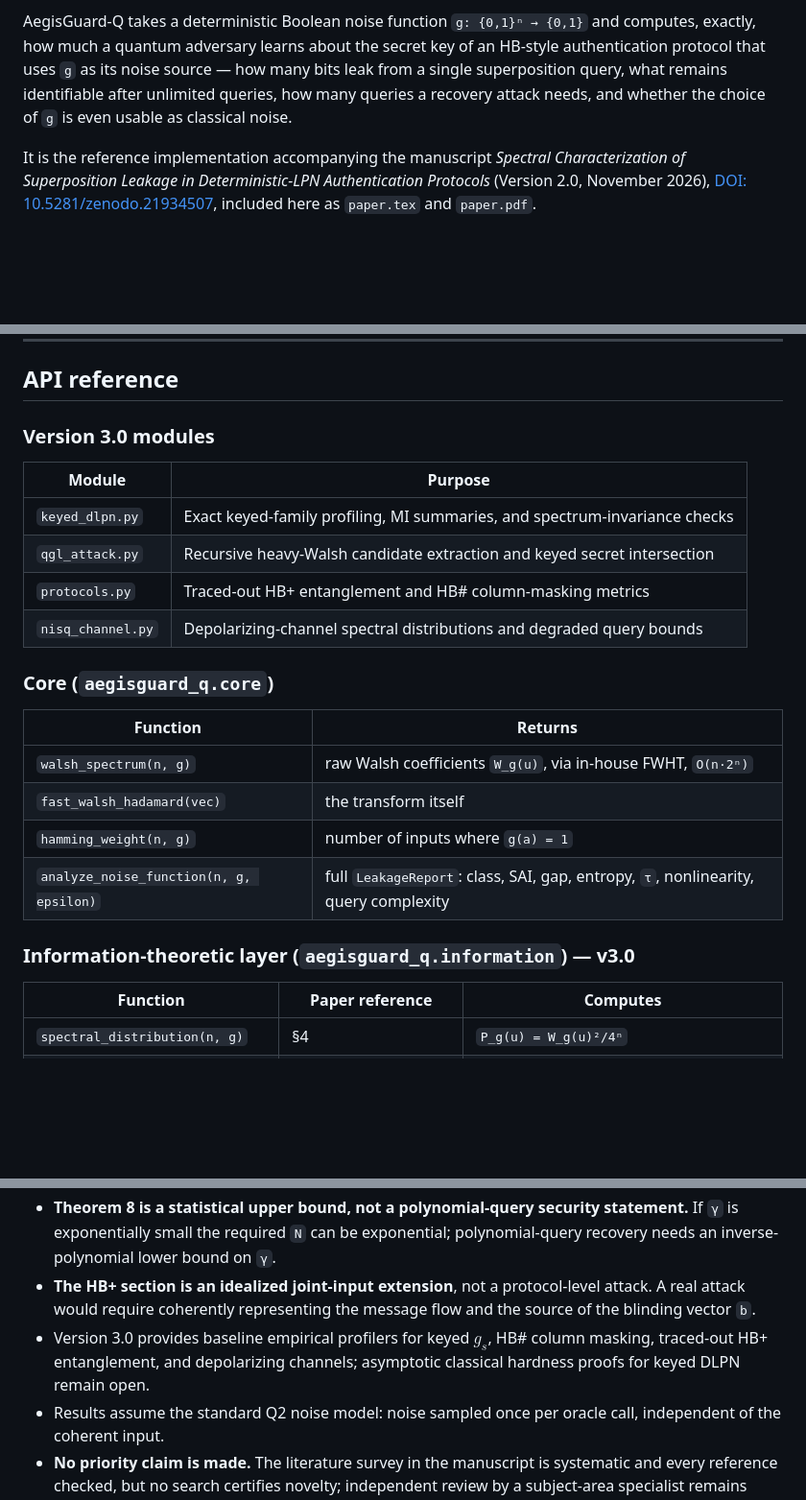
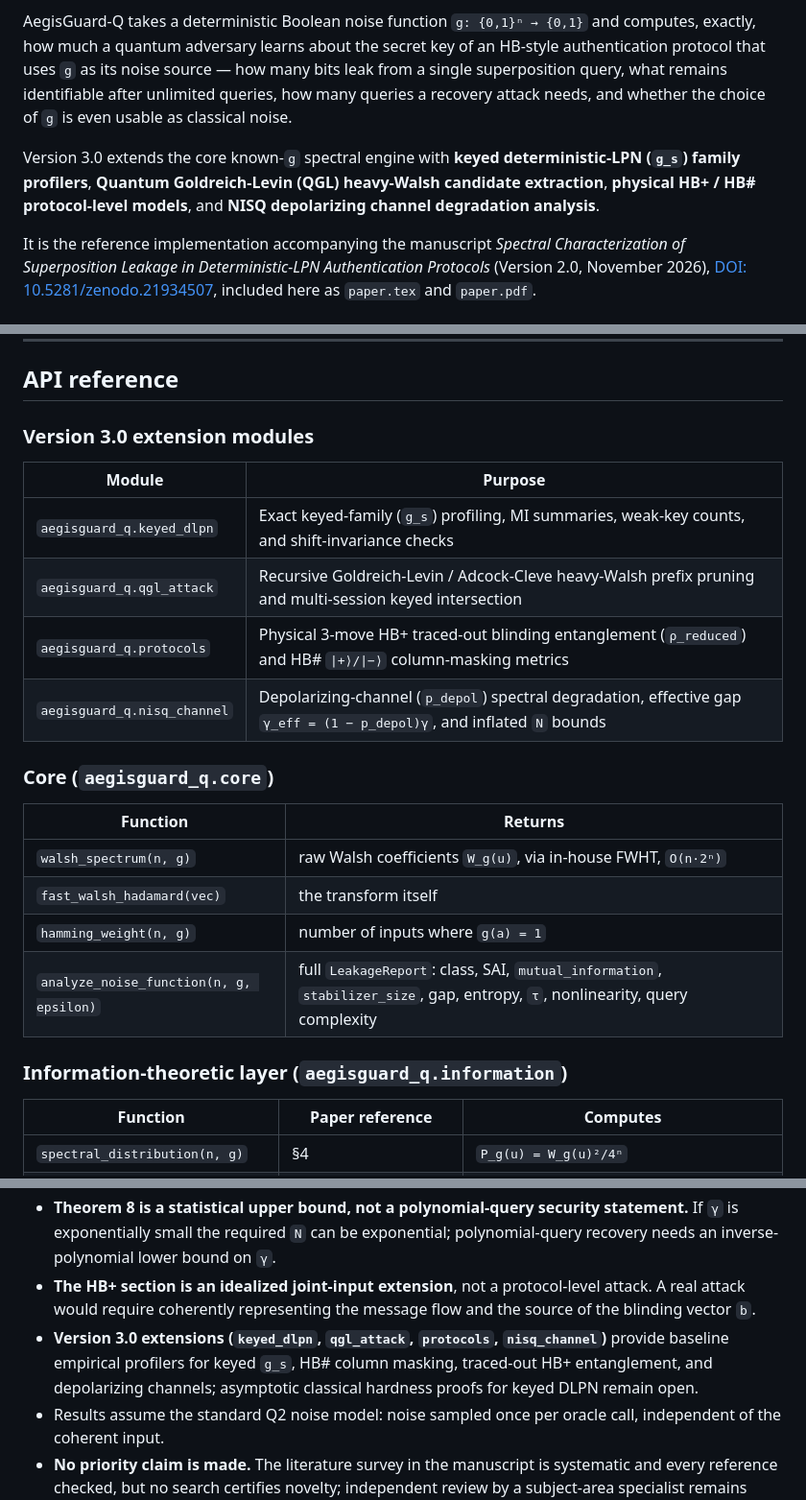
Before and after one commit to jayant-kumar-dev/Aegisguard-Q, a Markdown page: README.md, 3 parts joined by grey strips. Shown at 96% size. Rendered like a GitHub page; blank space fills up the shorter version.

```diff
--- a/README.md
+++ b/README.md
@@ -5,6 +5,8 @@
 **Quantum-leakage static analysis for deterministic-noise HB-style authentication protocols.**
 
 AegisGuard-Q takes a deterministic Boolean noise function `g: {0,1}ⁿ → {0,1}` and computes, exactly, how much a quantum adversary learns about the secret key of an HB-style authentication protocol that uses `g` as its noise source — how many bits leak from a single superposition query, what remains identifiable after unlimited queries, how many queries a recovery attack needs, and whether the choice of `g` is even usable as classical noise.
+
+Version 3.0 extends the core known-`g` spectral engine with **keyed deterministic-LPN (`g_s`) family profilers**, **Quantum Goldreich-Levin (QGL) heavy-Walsh candidate extraction**, **physical HB+ / HB# protocol-level models**, and **NISQ depolarizing channel degradation analysis**.
 
 It is the reference implementation accompanying the manuscript *Spectral Characterization of Superposition Leakage in Deterministic-LPN Authentication Protocols* (Version 2.0, November 2026), [DOI: 10.5281/zenodo.21934507](https://doi.org/10.5281/zenodo.21934507), included here as `paper.tex` and `paper.pdf`.
 
@@ -108,14 +110,14 @@ python -m aegisguard_q.cli --family anf --n 8 --degree 3 --terms 9 --format json
 
 ## API reference
 
-### Version 3.0 modules
+### Version 3.0 extension modules
 
 | Module | Purpose |
 |---|---|
-| `keyed_dlpn.py` | Exact keyed-family profiling, MI summaries, and spectrum-invariance checks |
-| `qgl_attack.py` | Recursive heavy-Walsh candidate extraction and keyed secret intersection |
-| `protocols.py` | Traced-out HB+ entanglement and HB# column-masking metrics |
-| `nisq_channel.py` | Depolarizing-channel spectral distributions and degraded query bounds |
+| `aegisguard_q.keyed_dlpn` | Exact keyed-family (`g_s`) profiling, MI summaries, weak-key counts, and shift-invariance checks |
+| `aegisguard_q.qgl_attack` | Recursive Goldreich-Levin / Adcock-Cleve heavy-Walsh prefix pruning and multi-session keyed intersection |
+| `aegisguard_q.protocols` | Physical 3-move HB+ traced-out blinding entanglement (`ρ_reduced`) and HB# `\|+⟩/\|−⟩` column-masking metrics |
+| `aegisguard_q.nisq_channel` | Depolarizing-channel (`p_depol`) spectral degradation, effective gap `γ_eff = (1 − p_depol)γ`, and inflated `N` bounds |
 
 ### Core (`aegisguard_q.core`)
 
@@ -124,9 +126,9 @@ python -m aegisguard_q.cli --family anf --n 8 --degree 3 --terms 9 --format json
 | `walsh_spectrum(n, g)` | raw Walsh coefficients `W_g(u)`, via in-house FWHT, `O(n·2ⁿ)` |
 | `fast_walsh_hadamard(vec)` | the transform itself |
 | `hamming_weight(n, g)` | number of inputs where `g(a) = 1` |
-| `analyze_noise_function(n, g, epsilon)` | full `LeakageReport`: class, SAI, gap, entropy, `τ`, nonlinearity, query complexity |
+| `analyze_noise_function(n, g, epsilon)` | full `LeakageReport`: class, SAI, `mutual_information`, `stabilizer_size`, gap, entropy, `τ`, nonlinearity, query complexity |
 
-### Information-theoretic layer (`aegisguard_q.information`) — v3.0
+### Information-theoretic layer (`aegisguard_q.information`)
 
 | Function | Paper reference | Computes |
 |---|---|---|
@@ -283,7 +297,7 @@ This is a **research characterization and tool**, built on established technique
 - **With a public `g`, the construction is classically broken outright** by Gaussian elimination — no LPN hardness needed. The object of study is Q2 leakage structure, not a deployable protocol. Classical hardness is open only for **keyed / secret-`g`** variants `e = g_s(a)`, where that linear-algebra recovery no longer applies.
 - **Theorem 8 is a statistical upper bound, not a polynomial-query security statement.** If `γ` is exponentially small the required `N` can be exponential; polynomial-query recovery needs an inverse-polynomial lower bound on `γ`.
 - **The HB+ section is an idealized joint-input extension**, not a protocol-level attack. A real attack would require coherently representing the message flow and the source of the blinding vector `b`.
-- Version 3.0 provides baseline empirical profilers for keyed $g_s$, HB# column masking, traced-out HB+ entanglement, and depolarizing channels; asymptotic classical hardness proofs for keyed DLPN remain open.
+- **Version 3.0 extensions (`keyed_dlpn`, `qgl_attack`, `protocols`, `nisq_channel`)** provide baseline empirical profilers for keyed `g_s`, HB# column masking, traced-out HB+ entanglement, and depolarizing channels; asymptotic classical hardness proofs for keyed DLPN remain open.
 - Results assume the standard Q2 noise model: noise sampled once per oracle call, independent of the coherent input.
 - **No priority claim is made.** The literature survey in the manuscript is systematic and every reference checked, but no search certifies novelty; independent review by a subject-area specialist remains appropriate.
 
```
Also changed, not shown: other parts of README.md (+38 -26 lines).
